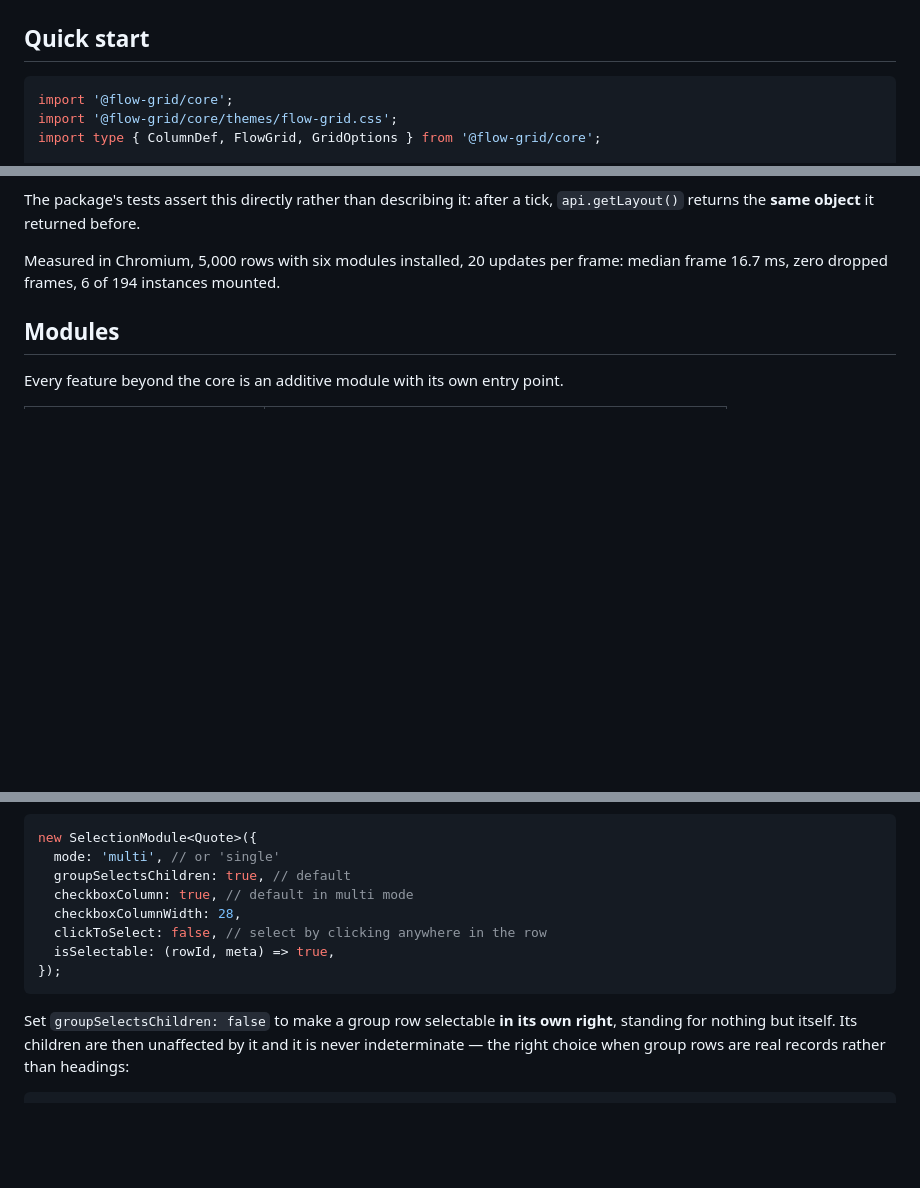
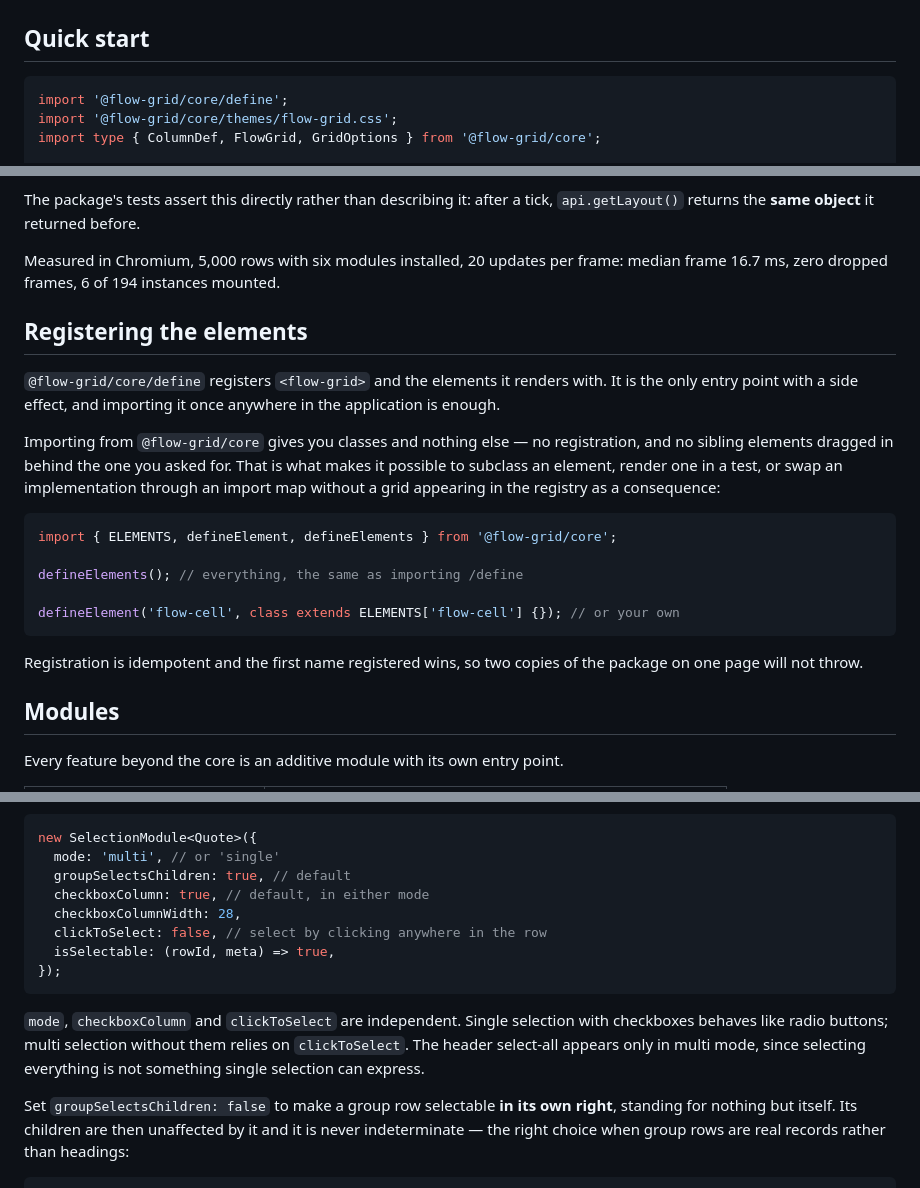
Before and after one commit to lime-soda/web-components, a Markdown page: packages/core/README.md, 3 parts joined by grey strips. Drawn GitHub-style; blank space fills up the shorter version.

Commit message:
docs(core): document explicit registration and the selection options
The quick start still told readers to import `@flow-grid/core` for its side
effect, which no longer registers anything, and described the checkbox
column as a default of multi mode.

Co-Authored-By: Claude Opus 5 <noreply@anthropic.com>
Claude-Session: https://claude.ai/code/session_01NEEiGn3tAdUR8PMjHZpJrN

````diff
--- a/packages/core/README.md
+++ b/packages/core/README.md
@@ -35,7 +35,7 @@ npm install @flow-grid/core
 ## Quick start
 
 ```ts
-import '@flow-grid/core';
+import '@flow-grid/core/define';
 import '@flow-grid/core/themes/flow-grid.css';
 import type { ColumnDef, FlowGrid, GridOptions } from '@flow-grid/core';
 
@@ -87,6 +87,29 @@ The package's tests assert this directly rather than describing it: after a tick
 
 Measured in Chromium, 5,000 rows with six modules installed, 20 updates per
 frame: median frame 16.7 ms, zero dropped frames, 6 of 194 instances mounted.
+
+## Registering the elements
+
+`@flow-grid/core/define` registers `<flow-grid>` and the elements it renders
+with. It is the only entry point with a side effect, and importing it once
+anywhere in the application is enough.
+
+Importing from `@flow-grid/core` gives you classes and nothing else — no
+registration, and no sibling elements dragged in behind the one you asked for.
+That is what makes it possible to subclass an element, render one in a test, or
+swap an implementation through an import map without a grid appearing in the
+registry as a consequence:
+
+```ts
+import { ELEMENTS, defineElement, defineElements } from '@flow-grid/core';
+
+defineElements(); // everything, the same as importing /define
+
+defineElement('flow-cell', class extends ELEMENTS['flow-cell'] {}); // or your own
+```
+
+Registration is idempotent and the first name registered wins, so two copies of
+the package on one page will not throw.
 
 ## Modules
 
@@ -158,12 +181,17 @@ selects the children that survived the filter, not the ones hidden behind it.
 new SelectionModule<Quote>({
   mode: 'multi', // or 'single'
   groupSelectsChildren: true, // default
-  checkboxColumn: true, // default in multi mode
+  checkboxColumn: true, // default, in either mode
   checkboxColumnWidth: 28,
   clickToSelect: false, // select by clicking anywhere in the row
   isSelectable: (rowId, meta) => true,
 });
 ```
+
+`mode`, `checkboxColumn` and `clickToSelect` are independent. Single selection
+with checkboxes behaves like radio buttons; multi selection without them relies
+on `clickToSelect`. The header select-all appears only in multi mode, since
+selecting everything is not something single selection can express.
 
 Set `groupSelectsChildren: false` to make a group row selectable **in its own
 right**, standing for nothing but itself. Its children are then unaffected by it
````
